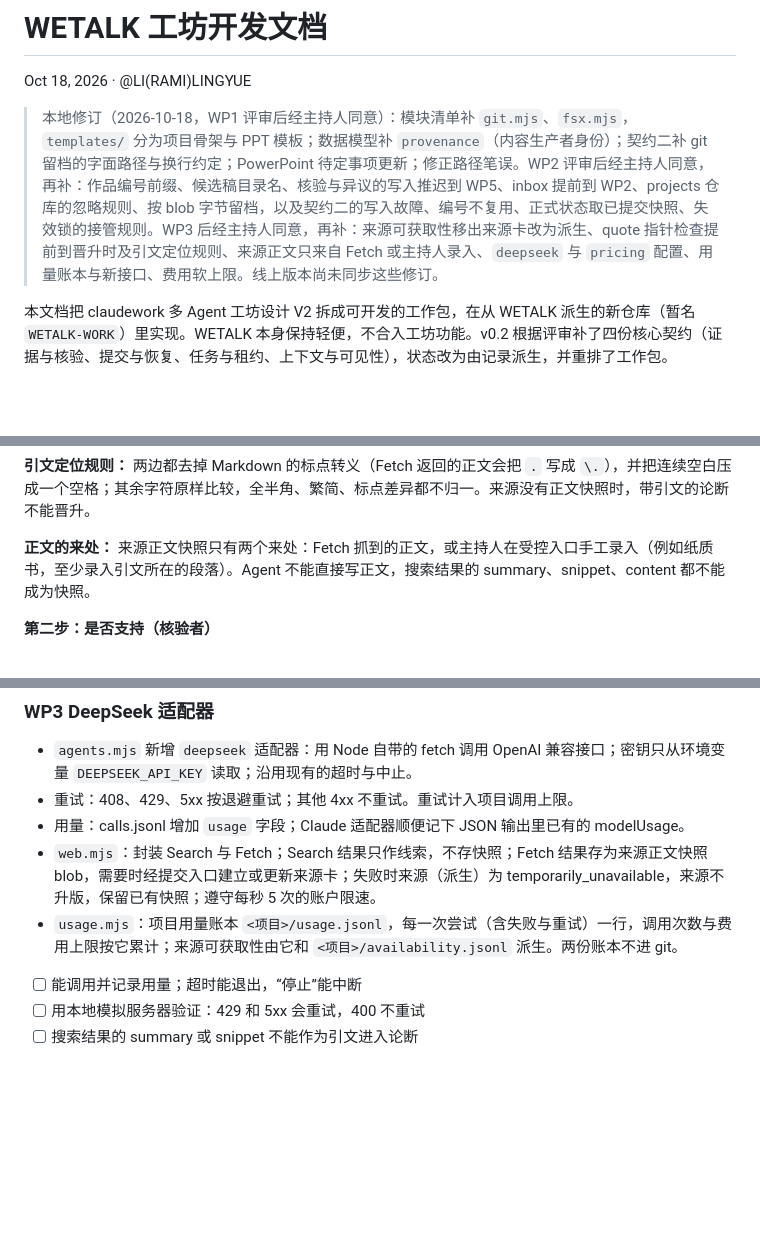
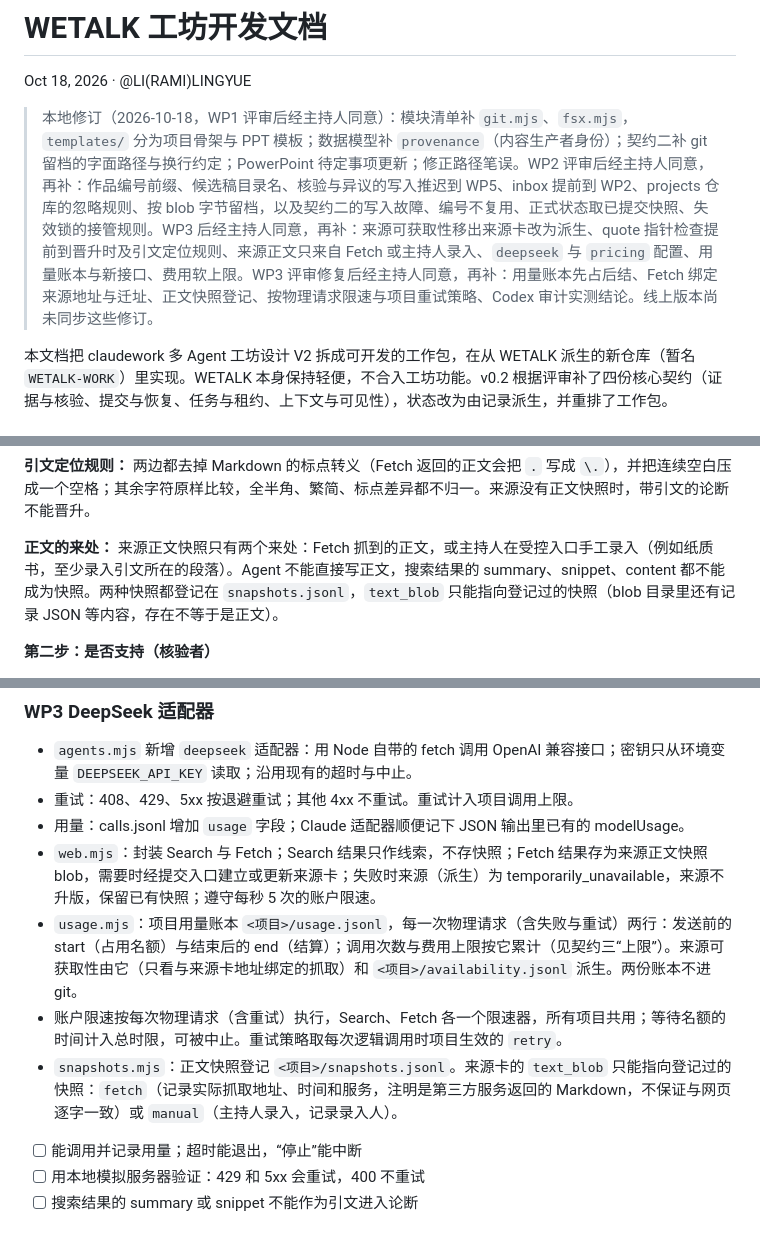
Before and after one commit to Ramirez0291/WETALK-WORK, a Markdown page: dev-lib/workbench-dev-spec-v0.2.md, 3 parts joined by grey strips. Rendered like a GitHub page; blank space fills up the shorter version.

```diff
--- a/dev-lib/workbench-dev-spec-v0.2.md
+++ b/dev-lib/workbench-dev-spec-v0.2.md
@@ -2,7 +2,7 @@
 
 Oct 18, 2026 · @LI(RAMI)LINGYUE
 
-> 本地修订（2026-10-18，WP1 评审后经主持人同意）：模块清单补 `git.mjs`、`fsx.mjs`，`templates/` 分为项目骨架与 PPT 模板；数据模型补 `provenance`（内容生产者身份）；契约二补 git 留档的字面路径与换行约定；PowerPoint 待定事项更新；修正路径笔误。WP2 评审后经主持人同意，再补：作品编号前缀、候选稿目录名、核验与异议的写入推迟到 WP5、inbox 提前到 WP2、projects 仓库的忽略规则、按 blob 字节留档，以及契约二的写入故障、编号不复用、正式状态取已提交快照、失效锁的接管规则。WP3 后经主持人同意，再补：来源可获取性移出来源卡改为派生、quote 指针检查提前到晋升时及引文定位规则、来源正文只来自 Fetch 或主持人录入、`deepseek` 与 `pricing` 配置、用量账本与新接口、费用软上限。线上版本尚未同步这些修订。
+> 本地修订（2026-10-18，WP1 评审后经主持人同意）：模块清单补 `git.mjs`、`fsx.mjs`，`templates/` 分为项目骨架与 PPT 模板；数据模型补 `provenance`（内容生产者身份）；契约二补 git 留档的字面路径与换行约定；PowerPoint 待定事项更新；修正路径笔误。WP2 评审后经主持人同意，再补：作品编号前缀、候选稿目录名、核验与异议的写入推迟到 WP5、inbox 提前到 WP2、projects 仓库的忽略规则、按 blob 字节留档，以及契约二的写入故障、编号不复用、正式状态取已提交快照、失效锁的接管规则。WP3 后经主持人同意，再补：来源可获取性移出来源卡改为派生、quote 指针检查提前到晋升时及引文定位规则、来源正文只来自 Fetch 或主持人录入、`deepseek` 与 `pricing` 配置、用量账本与新接口、费用软上限。WP3 评审修复后经主持人同意，再补：用量账本先占后结、Fetch 绑定来源地址与迁址、正文快照登记、按物理请求限速与项目重试策略、Codex 审计实测结论。线上版本尚未同步这些修订。
 
 本文档把 claudework 多 Agent 工坊设计 V2 拆成可开发的工作包，在从 WETALK 派生的新仓库（暂名 `WETALK-WORK`）里实现。WETALK 本身保持轻便，不合入工坊功能。v0.2 根据评审补了四份核心契约（证据与核验、提交与恢复、任务与租约、上下文与可见性），状态改为由记录派生，并重排了工作包。
 
@@ -183,7 +183,7 @@ WETALK-WORK\projects          整个目录是一个 git 仓库
 
 **引文定位规则：** 两边都去掉 Markdown 的标点转义（Fetch 返回的正文会把 `.` 写成 `\.`），并把连续空白压成一个空格；其余字符原样比较，全半角、繁简、标点差异都不归一。来源没有正文快照时，带引文的论断不能晋升。
 
-**正文的来处：** 来源正文快照只有两个来处：Fetch 抓到的正文，或主持人在受控入口手工录入（例如纸质书，至少录入引文所在的段落）。Agent 不能直接写正文，搜索结果的 summary、snippet、content 都不能成为快照。
+**正文的来处：** 来源正文快照只有两个来处：Fetch 抓到的正文，或主持人在受控入口手工录入（例如纸质书，至少录入引文所在的段落）。Agent 不能直接写正文，搜索结果的 summary、snippet、content 都不能成为快照。两种快照都登记在 `snapshots.jsonl`，`text_blob` 只能指向登记过的快照（blob 目录里还有记录 JSON 等内容，存在不等于是正文）。
 
 **第二步：是否支持（核验者）**
 
@@ -388,7 +388,9 @@ WETALK-WORK\projects          整个目录是一个 git 仓库
 - 重试：408、429、5xx 按退避重试；其他 4xx 不重试。重试计入项目调用上限。
 - 用量：calls.jsonl 增加 `usage` 字段；Claude 适配器顺便记下 JSON 输出里已有的 modelUsage。
 - `web.mjs`：封装 Search 与 Fetch；Search 结果只作线索，不存快照；Fetch 结果存为来源正文快照 blob，需要时经提交入口建立或更新来源卡；失败时来源（派生）为 temporarily\_unavailable，来源不升版，保留已有快照；遵守每秒 5 次的账户限速。
-- `usage.mjs`：项目用量账本 `<项目>/usage.jsonl`，每一次尝试（含失败与重试）一行，调用次数与费用上限按它累计；来源可获取性由它和 `<项目>/availability.jsonl` 派生。两份账本不进 git。
+- `usage.mjs`：项目用量账本 `<项目>/usage.jsonl`，每一次物理请求（含失败与重试）两行：发送前的 start（占用名额）与结束后的 end（结算）；调用次数与费用上限按它累计（见契约三“上限”）。来源可获取性由它（只看与来源卡地址绑定的抓取）和 `<项目>/availability.jsonl` 派生。两份账本不进 git。
+- 账户限速按每次物理请求（含重试）执行，Search、Fetch 各一个限速器，所有项目共用；等待名额的时间计入总时限，可被中止。重试策略取每次逻辑调用时项目生效的 `retry`。
+- `snapshots.mjs`：正文快照登记 `<项目>/snapshots.jsonl`。来源卡的 `text_blob` 只能指向登记过的快照：`fetch`（记录实际抓取地址、时间和服务，注明是第三方服务返回的 Markdown，不保证与网页逐字一致）或 `manual`（主持人录入，记录录入人）。
 
 * [ ] 能调用并记录用量；超时能退出，“停止”能中断
 * [ ] 用本地模拟服务器验证：429 和 5xx 会重试，400 不重试
```
Also changed, not shown: other parts of dev-lib/workbench-dev-spec-v0.2.md (+5 -5 lines).
